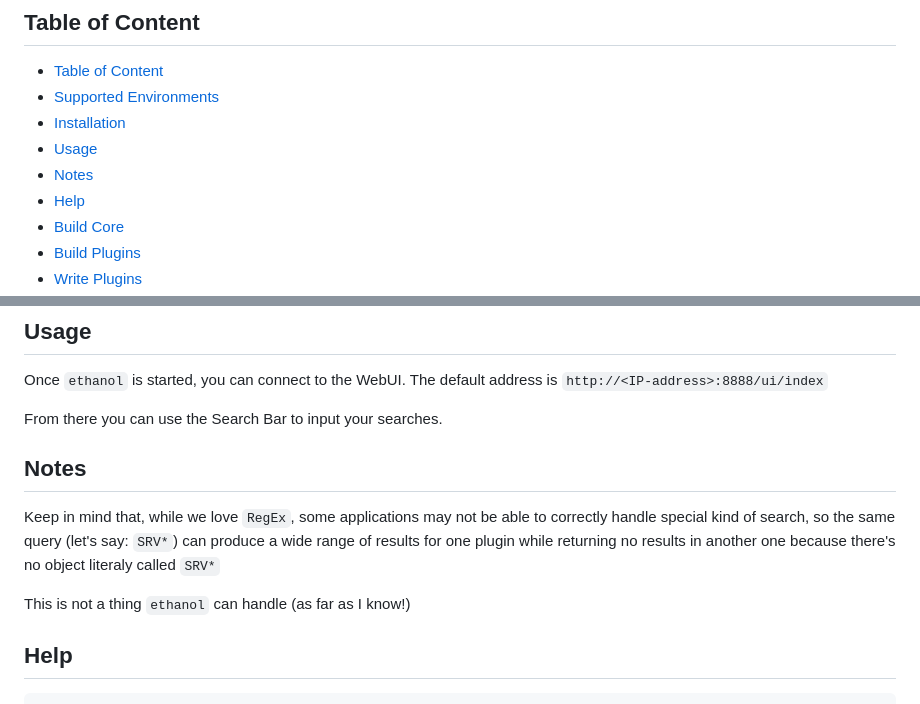
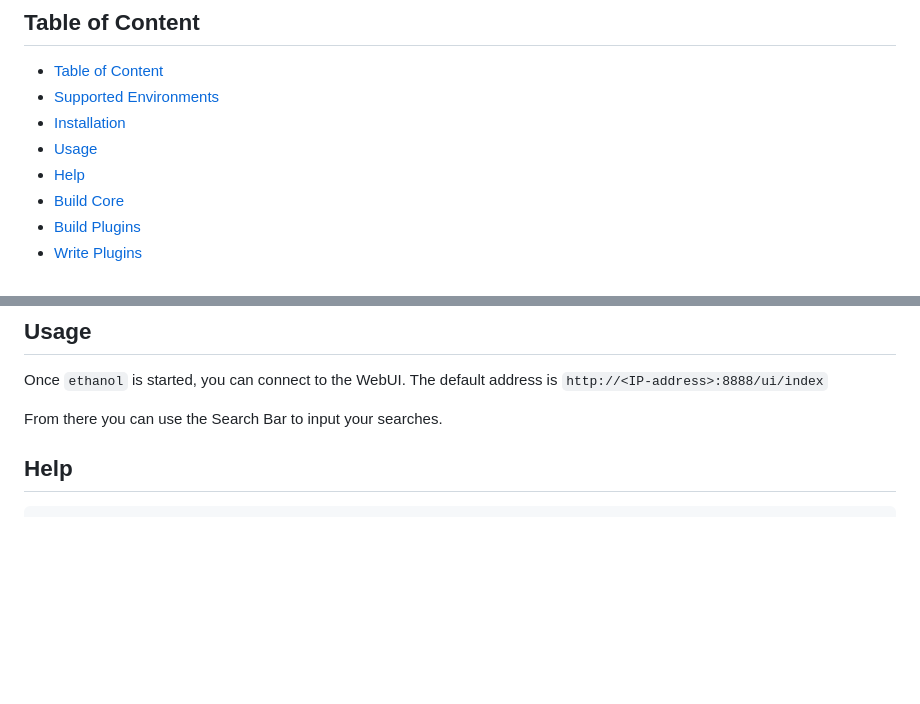
Before and after one commit to areYouLazy/ethanol, a Markdown page: README.md, 2 parts joined by grey strips. Rendered like a GitHub page; blank space fills up the shorter version.

```diff
--- a/README.md
+++ b/README.md
@@ -9,7 +9,6 @@ It is like a [MetaSearch Engine](https://en.wikipedia.org/wiki/Metasearch_engine
 - [Supported Environments](#supported-environments)
 - [Installation](#installation)
 - [Usage](#usage)
-- [Notes](#notes)
 - [Help](#help)
 - [Build Core](#build-core)
 - [Build Plugins](#build-plugins)
@@ -49,12 +48,6 @@ root@localhost$ ./ethanol
 Once `ethanol` is started, you can connect to the WebUI. The default address is `http://<IP-address>:8888/ui/index`
 
 From there you can use the Search Bar to input your searches.
-
-## Notes
-
-Keep in mind that, while we love `RegEx`, some applications may not be able to correctly handle special kind of search, so the same query (let's say: `SRV*`) can produce a wide range of results for one plugin while returning no results in another one because there's no object literaly called `SRV*`
-
-This is not a thing `ethanol` can handle (as far as I know!)
 
 ## Help
 
```
